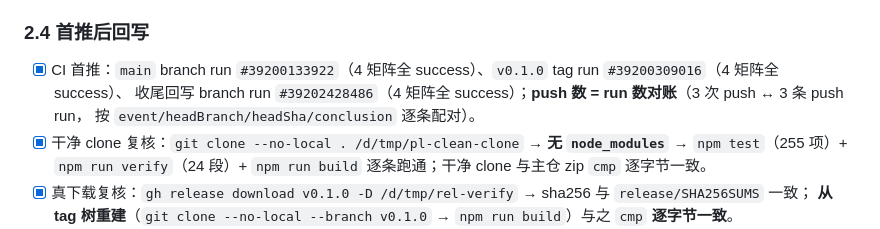
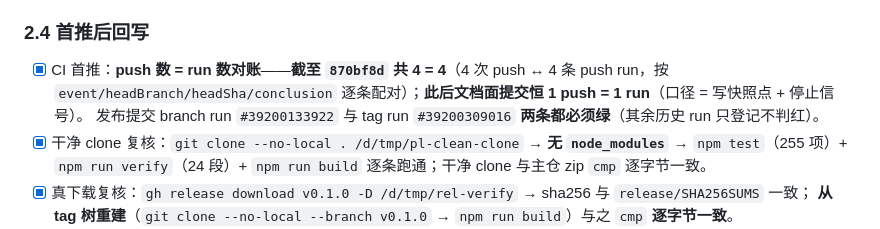
Before and after one commit to yuluo554/pattern-lens, a Markdown page: plan/RELEASE-M6.md, the part around the change. GitHub-like rendering.

Commit message:
M6 对账终记：push 数 = run 数写快照点（截至 870bf8d 共 4=4）+ 停止信号

```diff
--- a/plan/RELEASE-M6.md
+++ b/plan/RELEASE-M6.md
@@ -172,9 +172,9 @@ PASS 25 / FAIL 0 / SKIP 0   （rc=0；tag 时点基线，本留档已在树里
 
 ### 2.4 首推后回写
 
-- [x] CI 首推：`main` branch run `#39200133922`（4 矩阵全 success）、`v0.1.0` tag run `#39200309016`（4 矩阵全 success）、
-      收尾回写 branch run `#39202428486`（4 矩阵全 success）；**push 数 = run 数对账**（3 次 push ↔ 3 条 push run，
-      按 `event/headBranch/headSha/conclusion` 逐条配对）。
+- [x] CI 首推：**push 数 = run 数对账**——**截至 `870bf8d` 共 4 = 4**（4 次 push ↔ 4 条 push run，按
+      `event/headBranch/headSha/conclusion` 逐条配对）；**此后文档面提交恒 1 push = 1 run**（口径 = 写快照点 + 停止信号）。
+      发布提交 branch run `#39200133922` 与 tag run `#39200309016` **两条都必须绿**（其余历史 run 只登记不判红）。
 - [x] 干净 clone 复核：`git clone --no-local . /d/tmp/pl-clean-clone` → **无 `node_modules`** → `npm test`（255 项）+
       `npm run verify`（24 段）+ `npm run build` 逐条跑通；干净 clone 与主仓 zip `cmp` 逐字节一致。
 - [x] 真下载复核：`gh release download v0.1.0 -D /d/tmp/rel-verify` → sha256 与 `release/SHA256SUMS` 一致；
```
